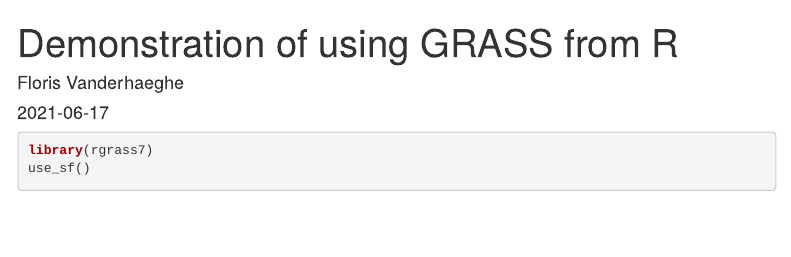
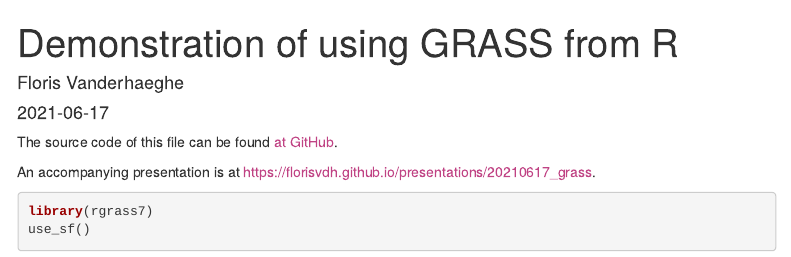
Before and after one commit to florisvdh/demos, an R Markdown document (src/20210617_grass/index.Rmd): the page in a window 1100 px wide, from its top. Rendered offline with R 4.5, knitr and Pandoc, with nearby package versions; some code elsewhere in the file could not run offline; menus at the side of the page are left out.

Commit message:
20210617_grass: insert links

````diff
--- a/src/20210617_grass/index.Rmd
+++ b/src/20210617_grass/index.Rmd
@@ -30,6 +30,10 @@ execshell <- function(commandstring, intern = FALSE, ...) {
     } else return(res)
 }
 ```
+
+The source code of this file can be found [at GitHub](https://github.com/florisvdh/demos/tree/master/src/20210617_grass).
+
+An accompanying presentation is at <https://florisvdh.github.io/presentations/20210617_grass>.
 
 ```{r message=FALSE}
 library(rgrass7)
````
